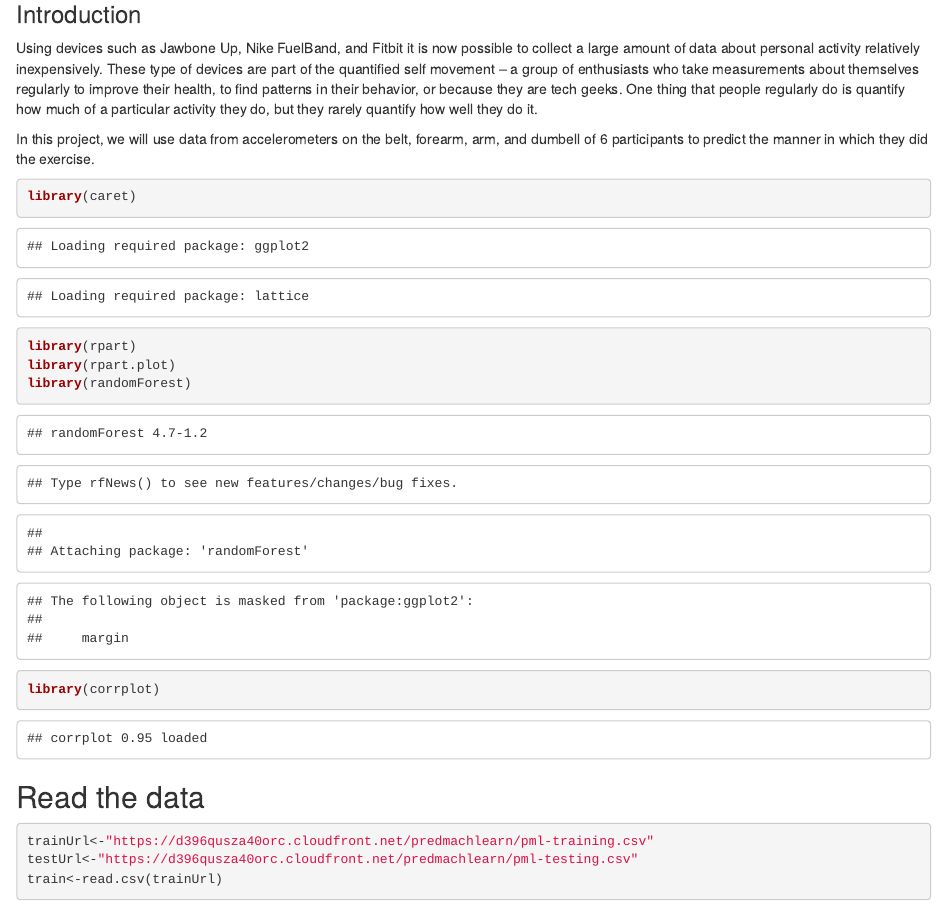
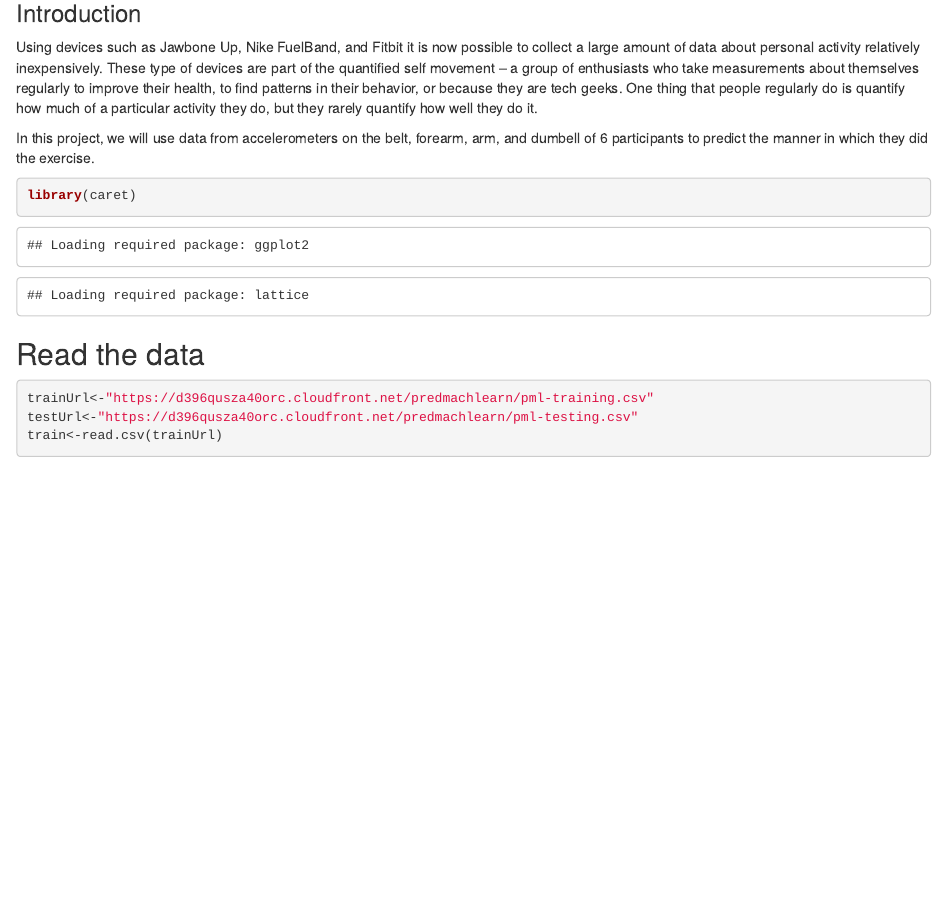
Before and after one commit to afuyo/practicalmachinelearning, an R Markdown document (report.rmd): the page in a window 1100 px wide, from 140 px down. Rendered offline with R 4.5, knitr and Pandoc, with nearby package versions; some code elsewhere in the file could not run offline.

Commit message:
intial commit

````diff
--- a/report.rmd
+++ b/report.rmd
@@ -13,10 +13,7 @@ In this project, we will use data from accelerometers on the belt, forearm, arm,
 
 ```{r, cache=T}
 library(caret)
-library(rpart)
-library(rpart.plot)
-library(randomForest)
-library(corrplot)
+
 ```
 
 ## Read the data
````
Also changed, not shown: report.html (added).
